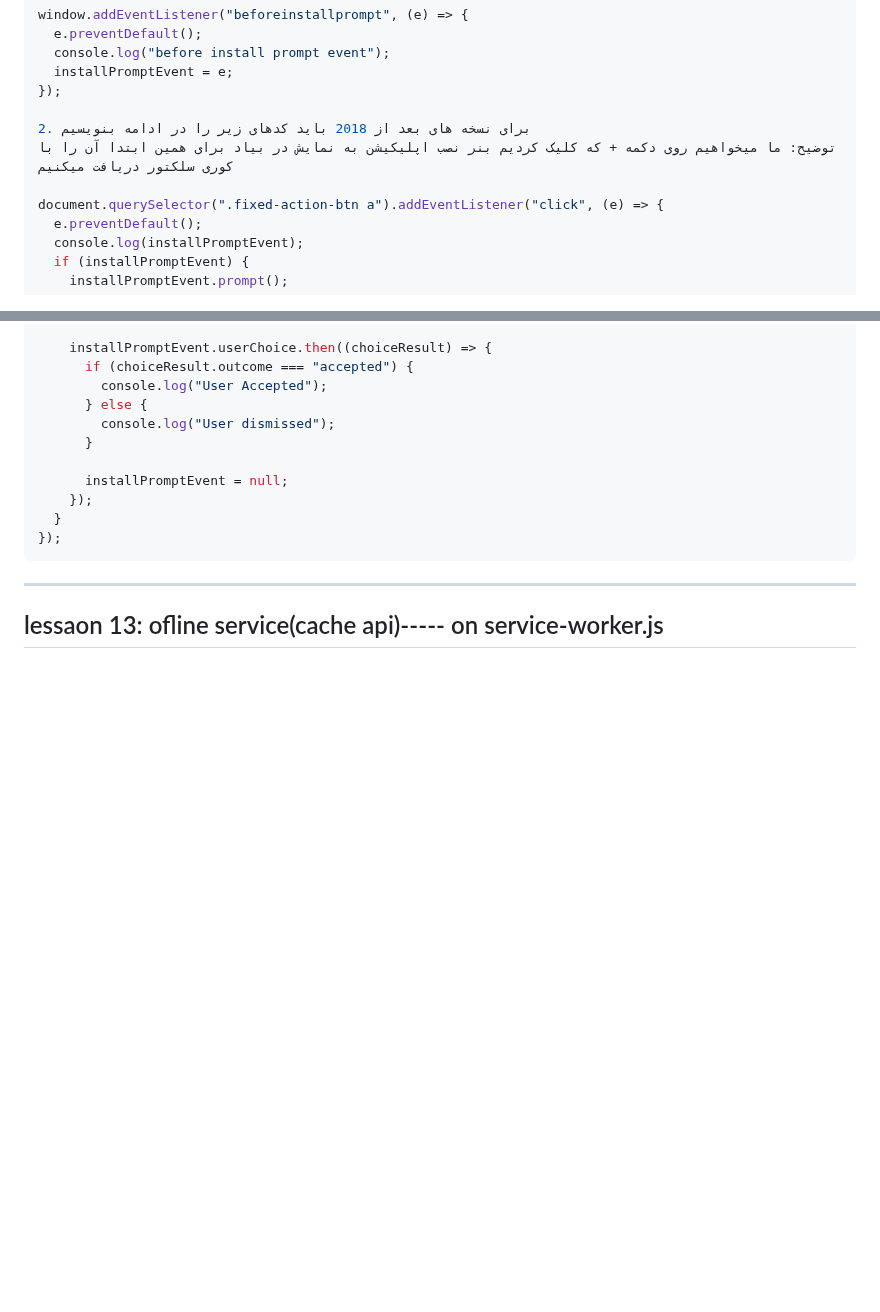
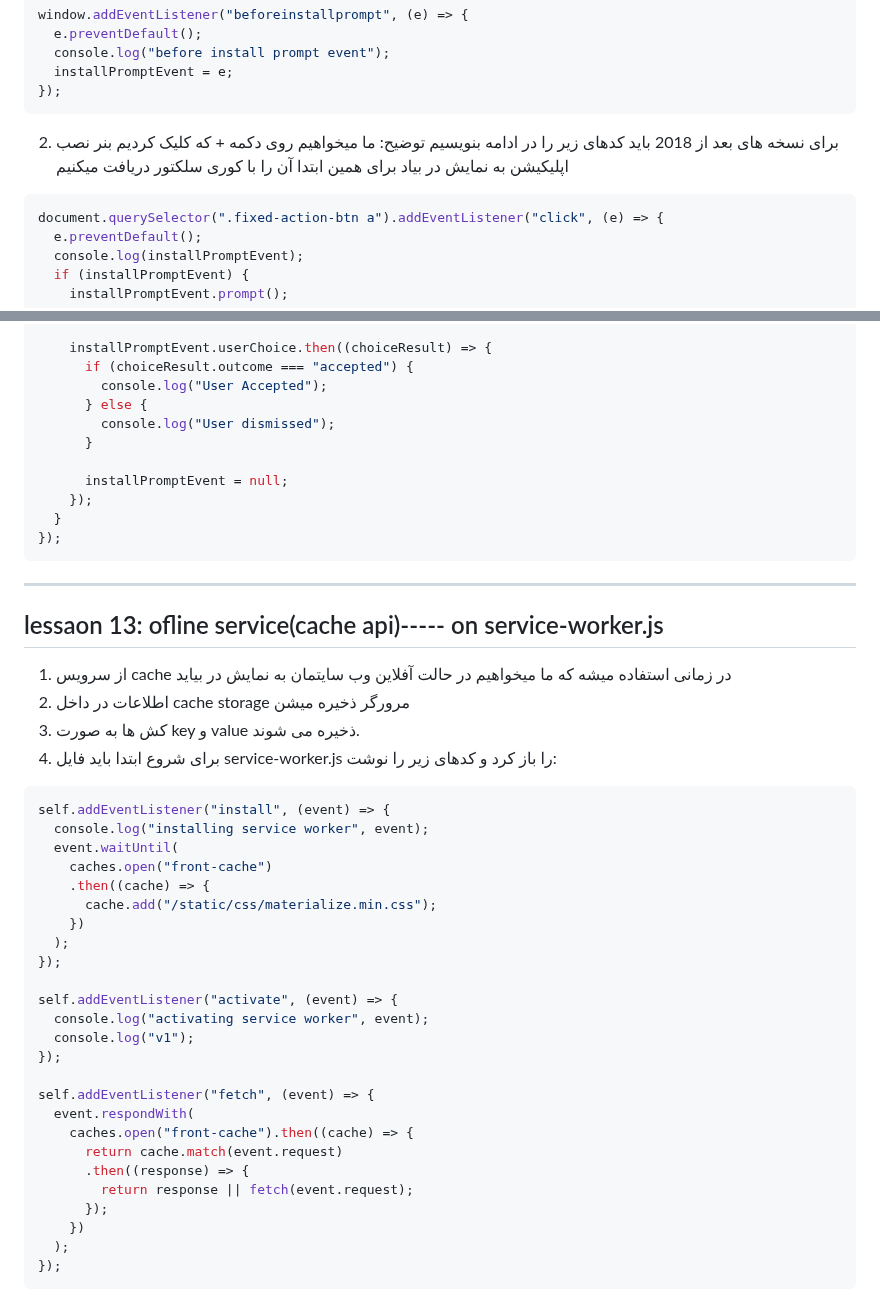
Before and after one commit to omidmaroofi/pwa, a Markdown page: README.md, 2 parts joined by grey strips. Drawn GitHub-style; blank space fills up the shorter version.

````diff
--- a/README.md
+++ b/README.md
@@ -240,10 +240,11 @@ window.addEventListener("beforeinstallprompt", (e) => {
   console.log("before install prompt event");
   installPromptEvent = e;
 });
-
+```
 2. برای نسخه های بعد از 2018 باید کدهای زیر را در ادامه بنویسیم
 توضیح: ما میخواهیم روی دکمه + که کلیک کردیم بنر نصب اپلیکیشن به نمایش در بیاد برای همین ابتدا آن را با کوری سلکتور دریافت میکنیم
 
+```js
 document.querySelector(".fixed-action-btn a").addEventListener("click", (e) => {
   e.preventDefault();
   console.log(installPromptEvent);
@@ -268,3 +269,35 @@ document.querySelector(".fixed-action-btn a").addEventListener("click", (e) => {
 -----------------------------------------------------------------------------------------------
 lessaon 13: ofline service(cache api)----- on service-worker.js
 -----------------------------------------------------------------------------------------------
+1. از سرویس cache در زمانی استفاده میشه که ما میخواهیم در حالت آفلاین وب سایتمان به نمایش در بیاید
+2. اطلاعات در داخل cache storage مرورگر ذخیره میشن
+3. کش ها به صورت key و value ذخیره می شوند.
+4. برای شروع ابتدا باید فایل service-worker.js را باز کرد و کدهای زیر را نوشت:
+
+```javascript
+self.addEventListener("install", (event) => {
+  console.log("installing service worker", event);
+  event.waitUntil(
+    caches.open("front-cache")
+    .then((cache) => {
+      cache.add("/static/css/materialize.min.css");
+    })
+  );
+});
+
+self.addEventListener("activate", (event) => {
+  console.log("activating service worker", event);
+  console.log("v1");
+});
+
+self.addEventListener("fetch", (event) => {
+  event.respondWith(
+    caches.open("front-cache").then((cache) => {
+      return cache.match(event.request)
+      .then((response) => {
+        return response || fetch(event.request);
+      });
+    })
+  );
+});
+```
````
